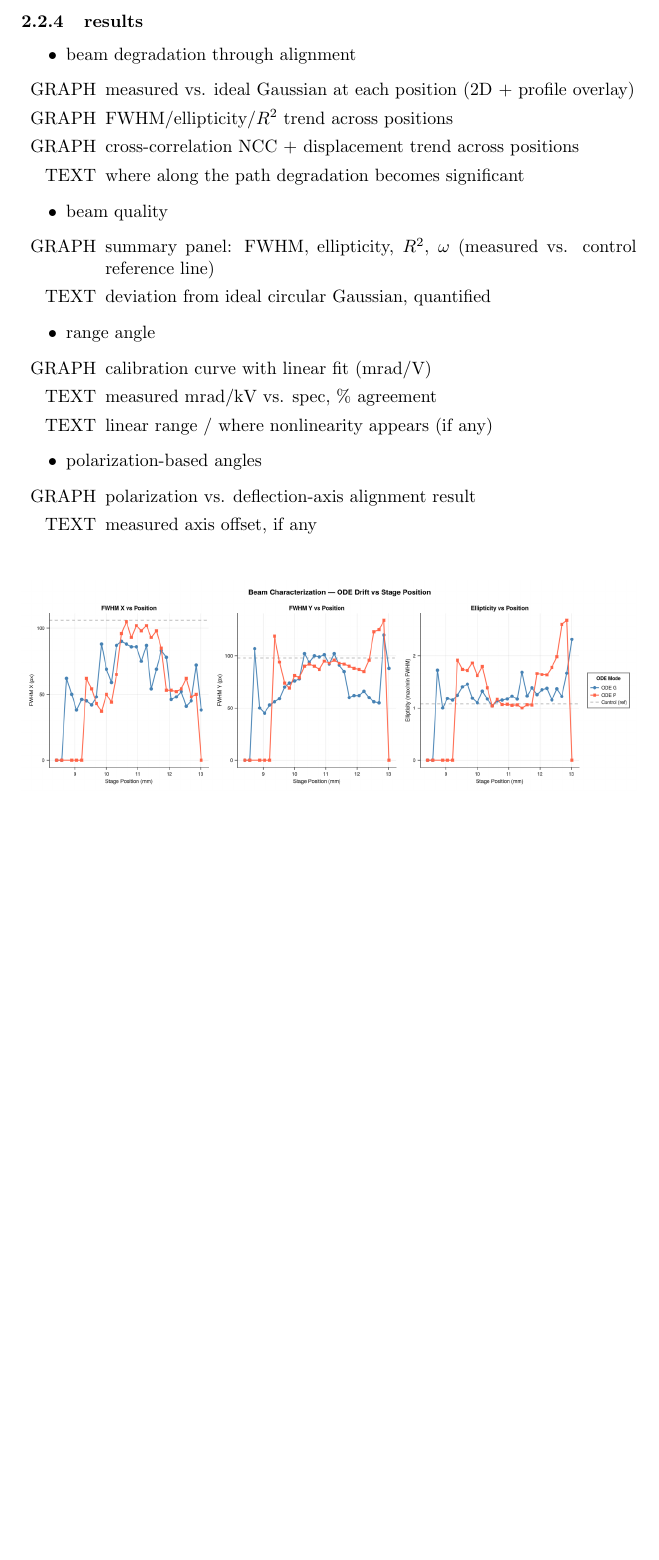
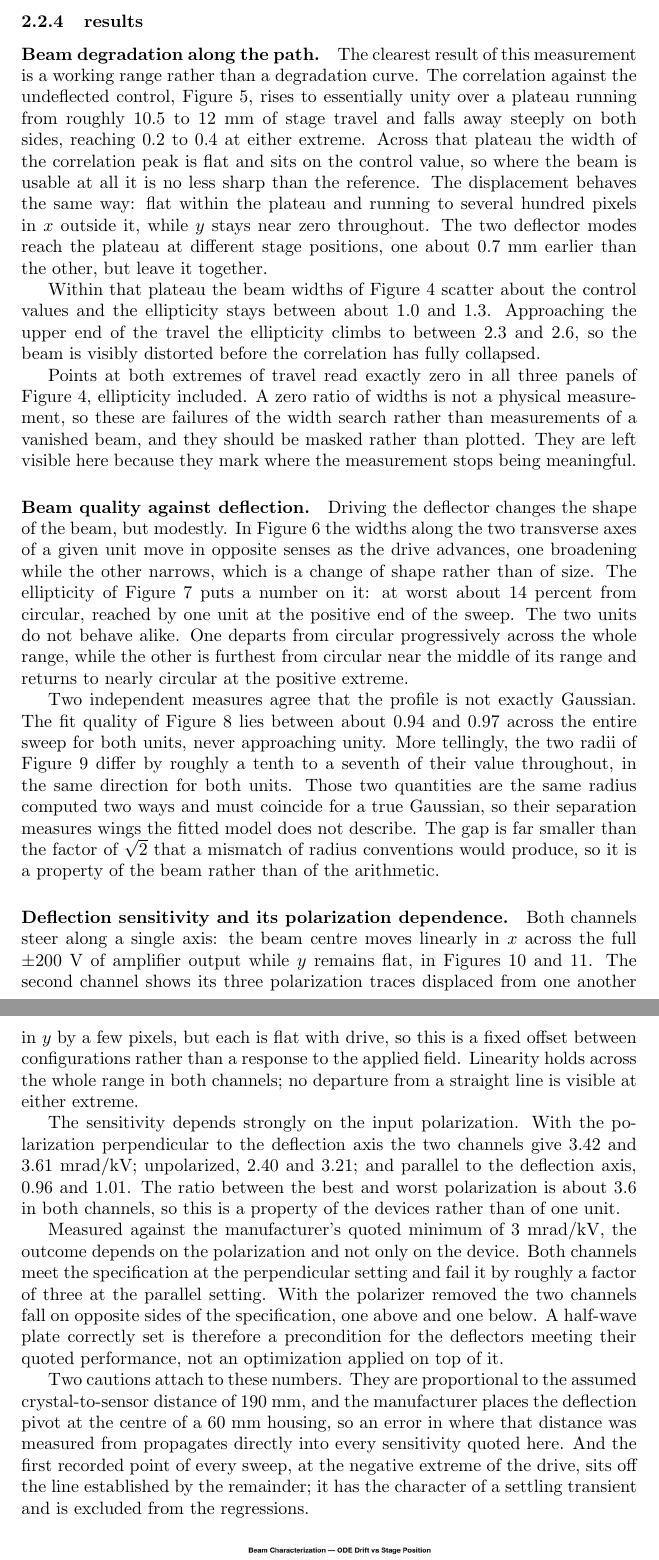
Before and after one commit to parzival1401/Honors-Physics, a LaTeX document (main.tex): part of page 9 of 20 before the commit and two parts of pages 9 and 10 of 21 after it, the two joined at a grey line, cut so that both start at the same text, the shorter picture padded with empty space. Compiled offline with pdfLaTeX.

Commit message:
Write the EOD results from the measured figures
Replace the results outline with findings read from the plots
themselves, covering only what the data supports.

Degradation along the path yields a working range rather than a
degradation curve: correlation against the control reaches unity over a
plateau of roughly one and a half millimetres of stage travel and falls
away steeply outside it, with displacement flat inside and running to
hundreds of pixels beyond. Ellipticity climbs toward the upper end of
travel before the correlation has fully collapsed. Points at both
extremes read exactly zero including zero ellipticity, which is not a
physical ratio, so they are failures of the width search and are noted
as such rather than read as measurements.

Driving the deflector changes beam shape modestly, at worst fourteen
percent from circular, and the two units do not behave alike. Two
independent measures agree the profile is not exactly Gaussian, and the
separation between the two radii is far smaller than the root-two a
convention error would give, so it is a property of the beam.

Sensitivity is reported by drive channel with its polarization
dependence, and the specification comparison is stated as depending on
polarization rather than on the device: both channels pass
perpendicular, both fail parallel by about threefold, and unpolarized
they fall on opposite sides. Both cautions are recorded, that every
figure scales with the assumed lever arm, and that the first point of
each sweep behaves as a settling transient and is excluded.

Record in the provenance that the channel-to-serial pairing is
unresolved: the polarization filenames and the project audit disagree,
and the measured values follow the audit. The manuscript names drive
channels only until the bench confirms the pairing.

Co-Authored-By: Claude Opus 5 <noreply@anthropic.com>

```diff
--- a/main.tex
+++ b/main.tex
@@ -325,33 +325,78 @@ shift. The peak value measures how far the beam still resembles the reference, a
 of that peak relative to zero lag gives the displacement between them.
 
 \subsubsection{results}
-\begin{itemize}
-    \item beam degradation through alignment
-    \begin{itemize}
-        \item [GRAPH] measured vs. ideal Gaussian at each position (2D + profile overlay)
-        \item [GRAPH] FWHM/ellipticity/$R^2$ trend across positions
-        \item [GRAPH] cross-correlation NCC + displacement trend across positions
-        \item [TEXT] where along the path degradation becomes significant
-    \end{itemize}
-    \item beam quality
-    \begin{itemize}
-        \item [GRAPH] summary panel: FWHM, ellipticity, $R^2$, $\omega$ (measured vs. control reference line)
-        \item [TEXT] deviation from ideal circular Gaussian, quantified
-    \end{itemize}
-    \item range angle
-    \begin{itemize}
-        \item [GRAPH] calibration curve with linear fit (mrad/V)
-        \item [TEXT] measured mrad/kV vs. spec, \% agreement
-        \item [TEXT] linear range / where nonlinearity appears (if any)
-    \end{itemize}
-    \item polarization-based angles
-    \begin{itemize}
-        \item [GRAPH] polarization vs. deflection-axis alignment result
-        \item [TEXT] measured axis offset, if any
-    \end{itemize}
-\end{itemize}
 
 \paragraph{Beam degradation along the path.}
+The clearest result of this measurement is a working range rather than a degradation curve. The
+correlation against the undeflected control, Figure~\ref{fig:eod-beam-xcorr}, rises to
+essentially unity over a plateau running from roughly 10.5 to 12~mm of stage travel and falls
+away steeply on both sides, reaching 0.2 to 0.4 at either extreme. Across that plateau the width
+of the correlation peak is flat and sits on the control value, so where the beam is usable at all
+it is no less sharp than the reference. The displacement behaves the same way: flat within the
+plateau and running to several hundred pixels in $x$ outside it, while $y$ stays near zero
+throughout. The two deflector modes reach the plateau at different stage positions, one about
+0.7~mm earlier than the other, but leave it together.
+
+Within that plateau the beam widths of Figure~\ref{fig:eod-beam-quality} scatter about the
+control values and the ellipticity stays between about 1.0 and 1.3. Approaching the upper end of
+the travel the ellipticity climbs to between 2.3 and 2.6, so the beam is visibly distorted before
+the correlation has fully collapsed.
+
+Points at both extremes of travel read exactly zero in all three panels of
+Figure~\ref{fig:eod-beam-quality}, ellipticity included. A zero ratio of widths is not a physical
+measurement, so these are failures of the width search rather than measurements of a vanished
+beam, and they should be masked rather than plotted. They are left visible here because they mark
+where the measurement stops being meaningful.
+
+\paragraph{Beam quality against deflection.}
+Driving the deflector changes the shape of the beam, but modestly. In
+Figure~\ref{fig:eod-quality-voltage-fwhm} the widths along the two transverse axes of a given
+unit move in opposite senses as the drive advances, one broadening while the other narrows, which
+is a change of shape rather than of size. The ellipticity of
+Figure~\ref{fig:eod-quality-voltage-ellipticity} puts a number on it: at worst about 14 percent
+from circular, reached by one unit at the positive end of the sweep. The two units do not behave
+alike. One departs from circular progressively across the whole range, while the other is
+furthest from circular near the middle of its range and returns to nearly circular at the
+positive extreme.
+
+Two independent measures agree that the profile is not exactly Gaussian. The fit quality of
+Figure~\ref{fig:eod-quality-voltage-r2} lies between about 0.94 and 0.97 across the entire sweep
+for both units, never approaching unity. More tellingly, the two radii of
+Figure~\ref{fig:eod-quality-voltage-omega} differ by roughly a tenth to a seventh of their value
+throughout, in the same direction for both units. Those two quantities are the same radius
+computed two ways and must coincide for a true Gaussian, so their separation measures wings the
+fitted model does not describe. The gap is far smaller than the factor of $\sqrt{2}$ that a
+mismatch of radius conventions would produce, so it is a property of the beam rather than of the
+arithmetic.
+
+\paragraph{Deflection sensitivity and its polarization dependence.}
+Both channels steer along a single axis: the beam centre moves linearly in $x$ across the full
+$\pm200$~V of amplifier output while $y$ remains flat, in
+Figures~\ref{fig:eod-polarization-hva1} and~\ref{fig:eod-polarization-hva2}. The second channel
+shows its three polarization traces displaced from one another in $y$ by a few pixels, but each
+is flat with drive, so this is a fixed offset between configurations rather than a response to
+the applied field. Linearity holds across the whole range in both channels; no departure from a
+straight line is visible at either extreme.
+
+The sensitivity depends strongly on the input polarization. With the polarization perpendicular
+to the deflection axis the two channels give 3.42 and 3.61~mrad/kV; unpolarized, 2.40 and 3.21;
+and parallel to the deflection axis, 0.96 and 1.01. The ratio between the best and worst
+polarization is about 3.6 in both channels, so this is a property of the devices rather than of
+one unit.
+
+Measured against the manufacturer's quoted minimum of 3~mrad/kV, the outcome depends on the
+polarization and not only on the device. Both channels meet the specification at the
+perpendicular setting and fail it by roughly a factor of three at the parallel setting. With the
+polarizer removed the two channels fall on opposite sides of the specification, one above and one
+below. A half-wave plate correctly set is therefore a precondition for the deflectors meeting
+their quoted performance, not an optimization applied on top of it.
+
+Two cautions attach to these numbers. They are proportional to the assumed crystal-to-sensor
+distance of 190~mm, and the manufacturer places the deflection pivot at the centre of a 60~mm
+housing, so an error in where that distance was measured from propagates directly into every
+sensitivity quoted here. And the first recorded point of every sweep, at the negative extreme of
+the drive, sits off the line established by the remainder; it has the character of a settling
+transient and is excluded from the regressions.
 
 \begin{figure}[htbp]
     \centering
```
Also changed, not shown: figures/PROVENANCE.md (+12 -4 lines).
